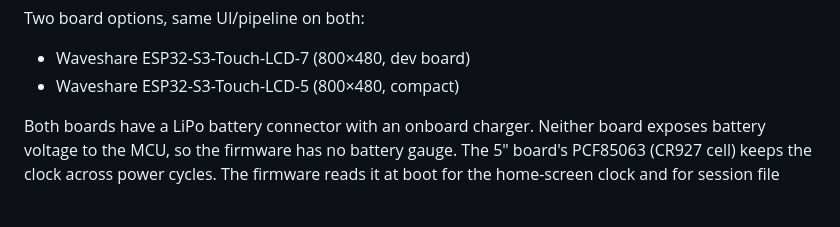
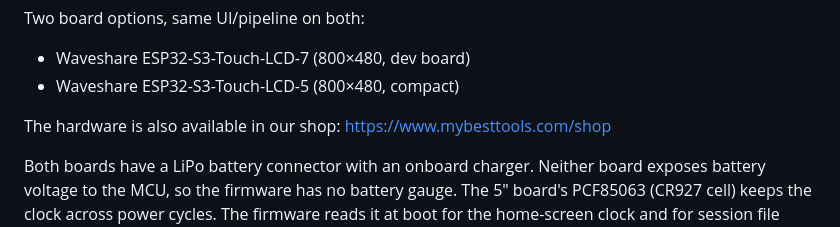
Before and after one commit to mybesttools/Rowing_Display, a Markdown page: README.md, the part around the change. Drawn GitHub-style; blank space fills up the shorter version.

Commit message:
README: link to the shop

```diff
--- a/README.md
+++ b/README.md
@@ -22,6 +22,9 @@ Two board options, same UI/pipeline on both:
 
 - Waveshare ESP32-S3-Touch-LCD-7 (800×480, dev board)
 - Waveshare ESP32-S3-Touch-LCD-5 (800×480, compact)
+
+The hardware is also available in our shop:
+https://www.mybesttools.com/shop
 
 Both boards have a LiPo battery connector with an onboard charger. Neither
 board exposes battery voltage to the MCU, so the firmware has no battery
```
